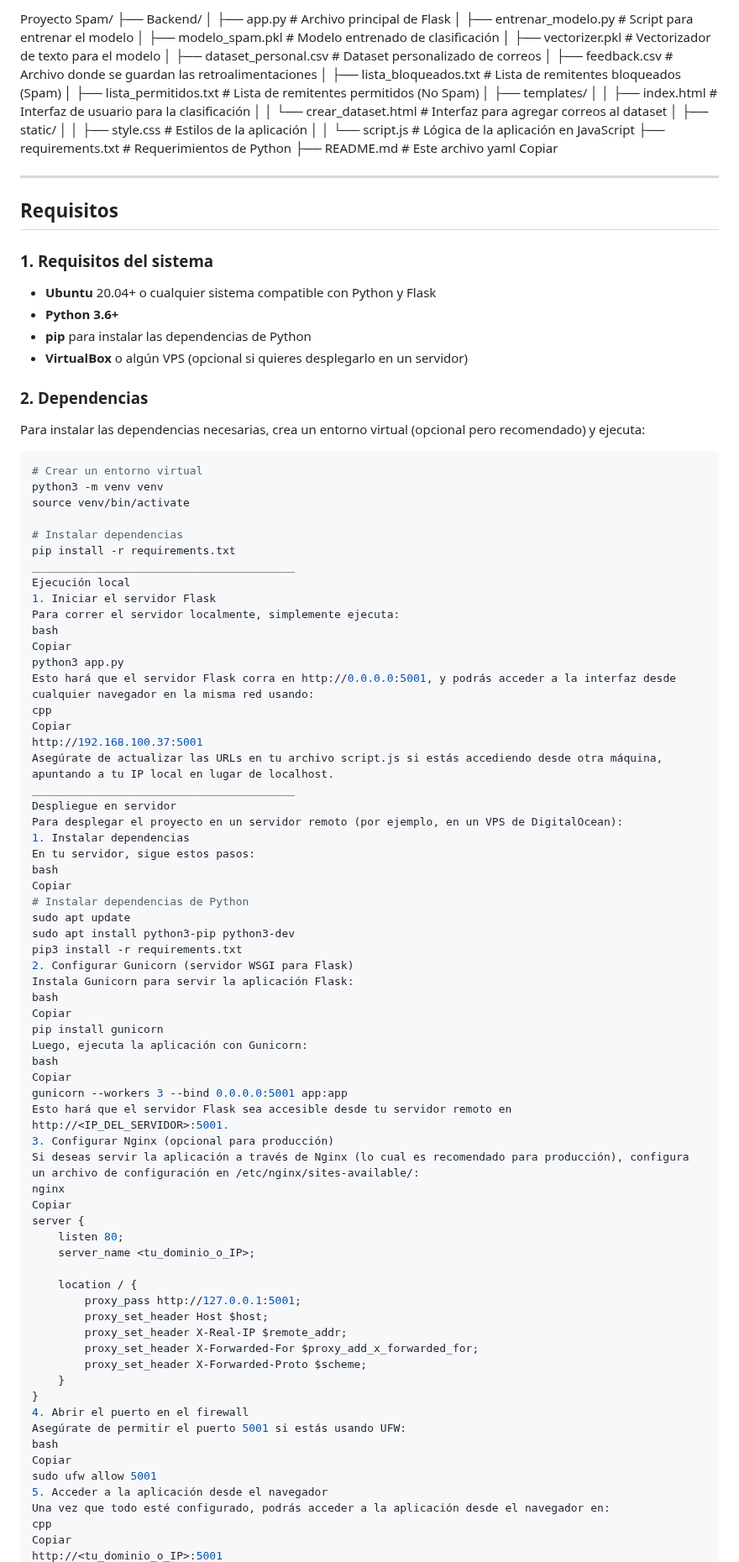
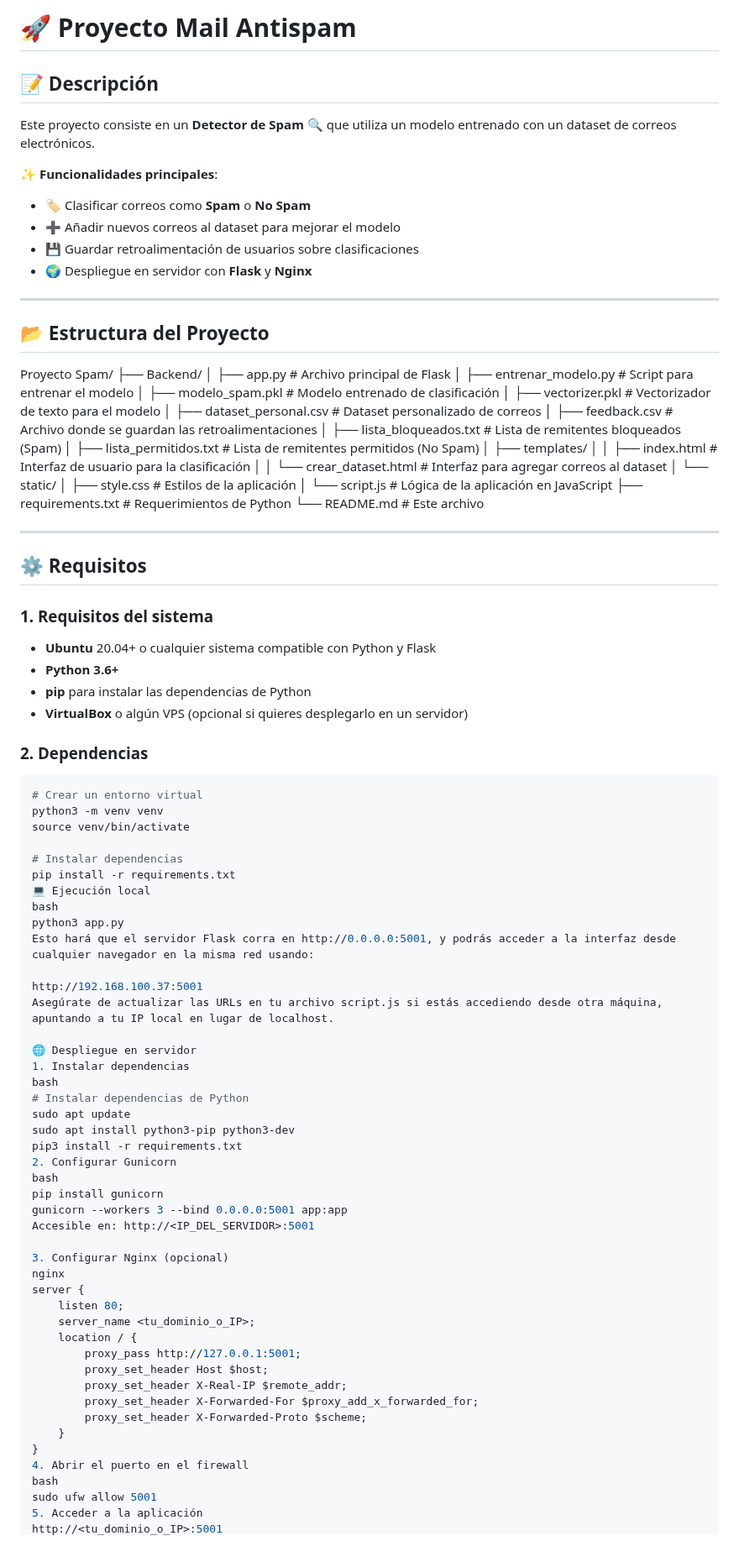
Before and after one commit to juandavid-CR7/spam-detector, a Markdown page: README.md, the part around one of its changes. Shown at 84% size. Drawn GitHub-style.

Commit message:
Actualiza README con diseño mejorado

````diff
--- a/README.md
+++ b/README.md
@@ -1,10 +1,42 @@
-Proyecto Spam/ ├── Backend/ │ ├── app.py # Archivo principal de Flask │ ├── entrenar_modelo.py # Script para entrenar el modelo │ ├── modelo_spam.pkl # Modelo entrenado de clasificación │ ├── vectorizer.pkl # Vectorizador de texto para el modelo │ ├── dataset_personal.csv # Dataset personalizado de correos │ ├── feedback.csv # Archivo donde se guardan las retroalimentaciones │ ├── lista_bloqueados.txt # Lista de remitentes bloqueados (Spam) │ ├── lista_permitidos.txt # Lista de remitentes permitidos (No Spam) │ ├── templates/ │ │ ├── index.html # Interfaz de usuario para la clasificación │ │ └── crear_dataset.html # Interfaz para agregar correos al dataset │ ├── static/ │ │ ├── style.css # Estilos de la aplicación │ │ └── script.js # Lógica de la aplicación en JavaScript ├── requirements.txt # Requerimientos de Python ├── README.md # Este archivo
-yaml
-Copiar
+# 🚀 Proyecto Mail Antispam
+
+## 📝 Descripción
+
+Este proyecto consiste en un **Detector de Spam** 🔍 que utiliza un modelo entrenado con un dataset de correos electrónicos.
+
+✨ **Funcionalidades principales**:
+
+- 🏷️ Clasificar correos como **Spam** o **No Spam**
+- ➕ Añadir nuevos correos al dataset para mejorar el modelo
+- 💾 Guardar retroalimentación de usuarios sobre clasificaciones
+- 🌍 Despliegue en servidor con **Flask** y **Nginx**
 
 ---
 
-## Requisitos
+## 📂 Estructura del Proyecto
+
+Proyecto Spam/
+├── Backend/
+│ ├── app.py # Archivo principal de Flask
+│ ├── entrenar_modelo.py # Script para entrenar el modelo
+│ ├── modelo_spam.pkl # Modelo entrenado de clasificación
+│ ├── vectorizer.pkl # Vectorizador de texto para el modelo
+│ ├── dataset_personal.csv # Dataset personalizado de correos
+│ ├── feedback.csv # Archivo donde se guardan las retroalimentaciones
+│ ├── lista_bloqueados.txt # Lista de remitentes bloqueados (Spam)
+│ ├── lista_permitidos.txt # Lista de remitentes permitidos (No Spam)
+│ ├── templates/
+│ │ ├── index.html # Interfaz de usuario para la clasificación
+│ │ └── crear_dataset.html # Interfaz para agregar correos al dataset
+│ └── static/
+│ ├── style.css # Estilos de la aplicación
+│ └── script.js # Lógica de la aplicación en JavaScript
+├── requirements.txt # Requerimientos de Python
+└── README.md # Este archivo
+
+---
+
+## ⚙️ Requisitos
 
 ### 1. Requisitos del sistema
 
@@ -15,8 +47,6 @@ Copiar
 
 ### 2. Dependencias
 
-Para instalar las dependencias necesarias, crea un entorno virtual (opcional pero recomendado) y ejecuta:
-
 ```bash
 # Crear un entorno virtual
 python3 -m venv venv
@@ -24,47 +54,32 @@ source venv/bin/activate
 
 # Instalar dependencias
 pip install -r requirements.txt
-________________________________________
-Ejecución local
-1. Iniciar el servidor Flask
-Para correr el servidor localmente, simplemente ejecuta:
+💻 Ejecución local
 bash
-Copiar
 python3 app.py
 Esto hará que el servidor Flask corra en http://0.0.0.0:5001, y podrás acceder a la interfaz desde cualquier navegador en la misma red usando:
-cpp
-Copiar
+
 http://192.168.100.37:5001
 Asegúrate de actualizar las URLs en tu archivo script.js si estás accediendo desde otra máquina, apuntando a tu IP local en lugar de localhost.
-________________________________________
-Despliegue en servidor
-Para desplegar el proyecto en un servidor remoto (por ejemplo, en un VPS de DigitalOcean):
+
+🌐 Despliegue en servidor
 1. Instalar dependencias
-En tu servidor, sigue estos pasos:
 bash
-Copiar
 # Instalar dependencias de Python
 sudo apt update
 sudo apt install python3-pip python3-dev
 pip3 install -r requirements.txt
-2. Configurar Gunicorn (servidor WSGI para Flask)
-Instala Gunicorn para servir la aplicación Flask:
+2. Configurar Gunicorn
 bash
-Copiar
 pip install gunicorn
-Luego, ejecuta la aplicación con Gunicorn:
-bash
-Copiar
 gunicorn --workers 3 --bind 0.0.0.0:5001 app:app
-Esto hará que el servidor Flask sea accesible desde tu servidor remoto en http://<IP_DEL_SERVIDOR>:5001.
-3. Configurar Nginx (opcional para producción)
-Si deseas servir la aplicación a través de Nginx (lo cual es recomendado para producción), configura un archivo de configuración en /etc/nginx/sites-available/:
+Accesible en: http://<IP_DEL_SERVIDOR>:5001
+
+3. Configurar Nginx (opcional)
 nginx
-Copiar
 server {
     listen 80;
     server_name <tu_dominio_o_IP>;
-
     location / {
         proxy_pass http://127.0.0.1:5001;
         proxy_set_header Host $host;
@@ -74,12 +89,7 @@ server {
     }
 }
 4. Abrir el puerto en el firewall
-Asegúrate de permitir el puerto 5001 si estás usando UFW:
 bash
-Copiar
 sudo ufw allow 5001
-5. Acceder a la aplicación desde el navegador
-Una vez que todo esté configurado, podrás acceder a la aplicación desde el navegador en:
-cpp
-Copiar
+5. Acceder a la aplicación
 http://<tu_dominio_o_IP>:5001
````
Also changed, not shown: other parts of README.md (+25 -19 lines).
